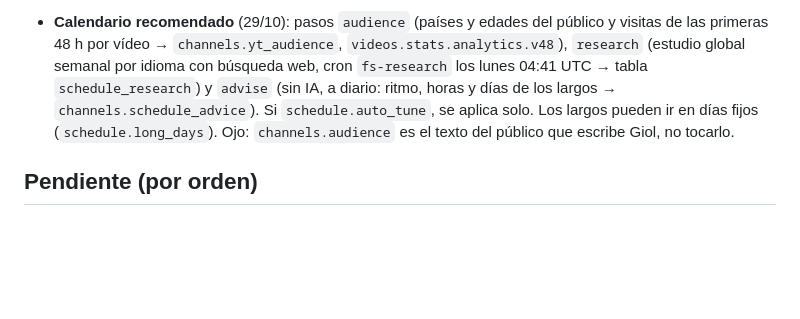
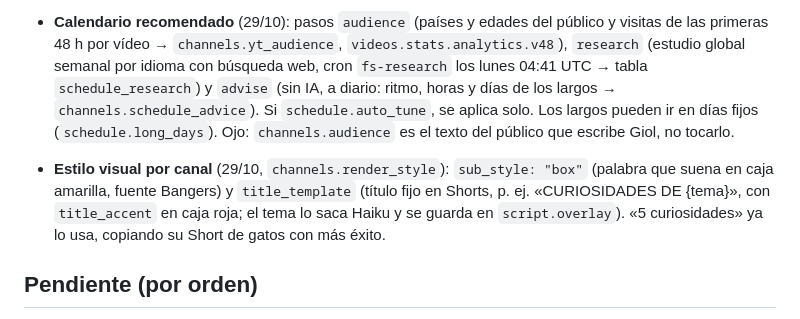
Before and after one commit to indoorwall/faceless-render, a Markdown page: HANDOFF.md, the part around the change. Drawn GitHub-style; blank space fills up the shorter version.

Commit message:
HANDOFF: estilo visual por canal
Co-Authored-By: Claude Opus 5.5 <noreply@anthropic.com>
Claude-Session: https://claude.ai/code/session_01Ji8eKAQSzQ5vj1zKGshjEf

```diff
--- a/HANDOFF.md
+++ b/HANDOFF.md
@@ -166,6 +166,8 @@ Giol quiere llevar muchos canales a la vez para un ingreso pasivo. Todo se confi
 
 - **Calendario recomendado** (29/10): pasos `audience` (países y edades del público y visitas de las primeras 48 h por vídeo → `channels.yt_audience`, `videos.stats.analytics.v48`), `research` (estudio global semanal por idioma con búsqueda web, cron `fs-research` los lunes 04:41 UTC → tabla `schedule_research`) y `advise` (sin IA, a diario: ritmo, horas y días de los largos → `channels.schedule_advice`). Si `schedule.auto_tune`, se aplica solo. Los largos pueden ir en días fijos (`schedule.long_days`). Ojo: `channels.audience` es el texto del público que escribe Giol, no tocarlo.
 
+- **Estilo visual por canal** (29/10, `channels.render_style`): `sub_style: "box"` (palabra que suena en caja amarilla, fuente Bangers) y `title_template` (título fijo en Shorts, p. ej. «CURIOSIDADES DE {tema}», con `title_accent` en caja roja; el tema lo saca Haiku y se guarda en `script.overlay`). «5 curiosidades» ya lo usa, copiando su Short de gatos con más éxito.
+
 ## Pendiente (por orden)
 0. **Playable World:** a Giol le encanta el formato y ya están los 6 juegos. Queda valorar los efectos sintetizados frente a ElevenLabs y, si hace falta, añadir más variantes por juego (más escenas, más objetos o laberintos con obstáculos).
 0. **YouTube:** la programación y la cuota ya están hechas (29/10). Falta redactar el texto del formulario «YouTube API Services Audit and Quota Extension» para pasar de 10.000 unidades (≈6 subidas al día).
```
